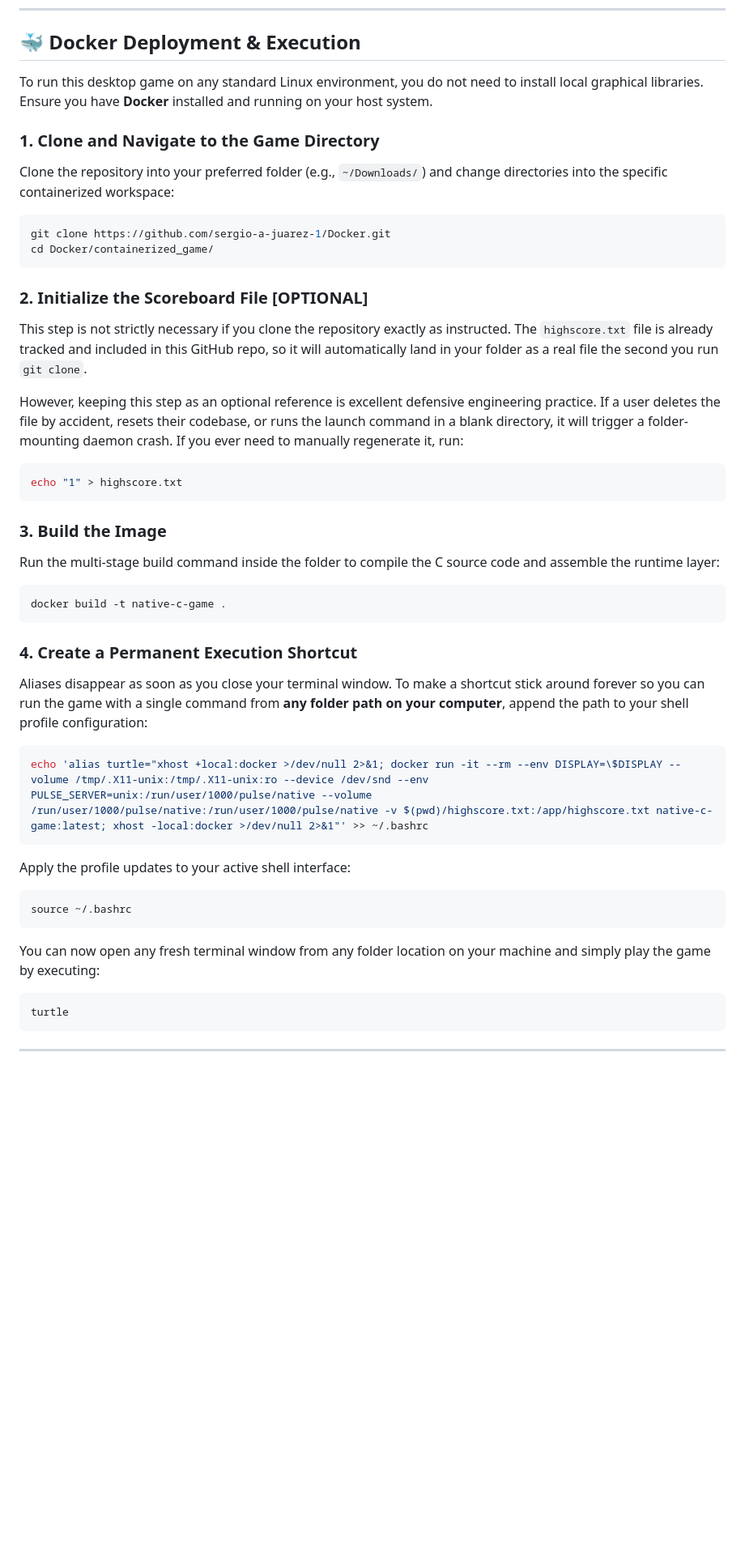
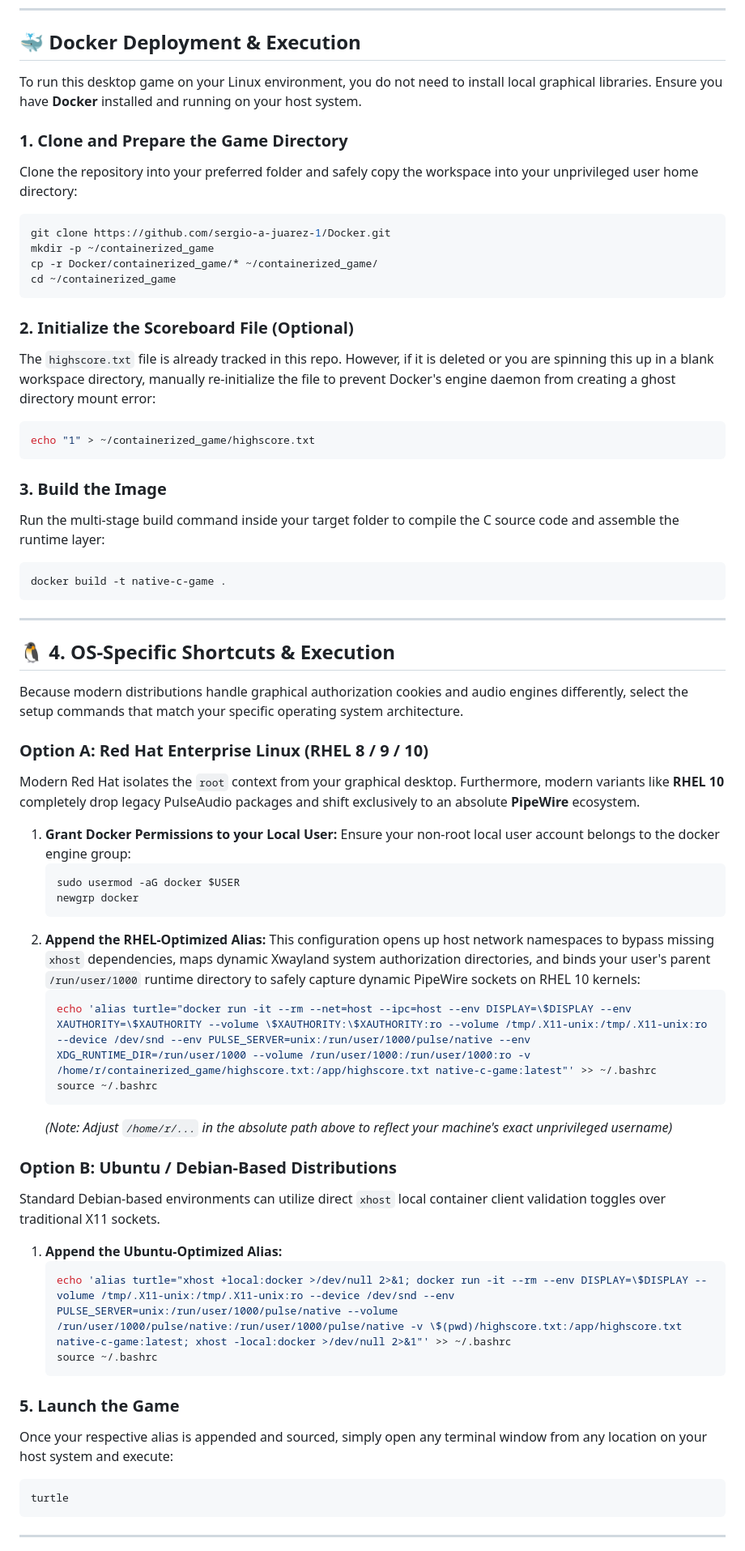
Before and after one commit to sergio-a-juarez-1/Docker, a Markdown page: containerized_game/README.md, the part around one of its changes. Shown at 81% size. Rendered like a GitHub page; blank space fills up the shorter version.

````diff
--- a/containerized_game/README.md
+++ b/containerized_game/README.md
@@ -29,43 +29,62 @@ A lightweight, high-performance **arcade crossing game** written in pure C and f
 
 ## 🐳 Docker Deployment & Execution
 
-To run this desktop game on any standard Linux environment, you do not need to install local graphical libraries. Ensure you have **Docker** installed and running on your host system.
+To run this desktop game on your Linux environment, you do not need to install local graphical libraries. Ensure you have **Docker** installed and running on your host system.
 
-### 1. Clone and Navigate to the Game Directory
-Clone the repository into your preferred folder (e.g., `~/Downloads/`) and change directories into the specific containerized workspace:
+### 1. Clone and Prepare the Game Directory
+Clone the repository into your preferred folder and safely copy the workspace into your unprivileged user home directory:
 ```bash
 git clone https://github.com/sergio-a-juarez-1/Docker.git
-cd Docker/containerized_game/
+mkdir -p ~/containerized_game
+cp -r Docker/containerized_game/* ~/containerized_game/
+cd ~/containerized_game
+```
+### 2. Initialize the Scoreboard File (Optional)
+The `highscore.txt` file is already tracked in this repo. However, if it is deleted or you are spinning this up in a blank workspace directory, manually re-initialize the file to prevent Docker's engine daemon from creating a ghost directory mount error:
+```bash
+echo "1" > ~/containerized_game/highscore.txt
 ```
 
-### 2. Initialize the Scoreboard File   [OPTIONAL]
-This step is not strictly necessary if you clone the repository exactly as instructed. The `highscore.txt` file is already tracked and included in this GitHub repo, so it will automatically land in your folder as a real file the second you run `git clone`.
-
-However, keeping this step as an optional reference is excellent defensive engineering practice. If a user deletes the file by accident, resets their codebase, or runs the launch command in a blank directory, it will trigger a folder-mounting daemon crash. If you ever need to manually regenerate it, run:
-```bash
-echo "1" > highscore.txt
-```
-
-<h3>3. Build the Image</h3>
-
-Run the multi-stage build command inside the folder to compile the C source code and assemble the runtime layer:
+### 3. Build the Image
+Run the multi-stage build command inside your target folder to compile the C source code and assemble the runtime layer:
 ```bash
 docker build -t native-c-game .
 ```
 
-### 4. Create a Permanent Execution Shortcut
-Aliases disappear as soon as you close your terminal window. To make a shortcut stick around forever so you can run the game with a single command from **any folder path on your computer**, append the path to your shell profile configuration:
+---
 
-```bash
-echo 'alias turtle="xhost +local:docker >/dev/null 2>&1; docker run -it --rm --env DISPLAY=\$DISPLAY --volume /tmp/.X11-unix:/tmp/.X11-unix:ro --device /dev/snd --env PULSE_SERVER=unix:/run/user/1000/pulse/native --volume /run/user/1000/pulse/native:/run/user/1000/pulse/native -v $(pwd)/highscore.txt:/app/highscore.txt native-c-game:latest; xhost -local:docker >/dev/null 2>&1"' >> ~/.bashrc
-```
+## 🐧 4. OS-Specific Shortcuts & Execution
 
-Apply the profile updates to your active shell interface:
-```bash
-source ~/.bashrc
-```
+Because modern distributions handle graphical authorization cookies and audio engines differently, select the setup commands that match your specific operating system architecture.
 
-You can now open any fresh terminal window from any folder location on your machine and simply play the game by executing:
+### Option A: Red Hat Enterprise Linux (RHEL 8 / 9 / 10)
+Modern Red Hat isolates the `root` context from your graphical desktop. Furthermore, modern variants like **RHEL 10** completely drop legacy PulseAudio packages and shift exclusively to an absolute **PipeWire** ecosystem.
+
+1. **Grant Docker Permissions to your Local User:**
+   Ensure your non-root local user account belongs to the docker engine group:
+   ```bash
+   sudo usermod -aG docker $USER
+   newgrp docker
+   ```
+2. **Append the RHEL-Optimized Alias:**
+   This configuration opens up host network namespaces to bypass missing `xhost` dependencies, maps dynamic Xwayland system authorization directories, and binds your user's parent `/run/user/1000` runtime directory to safely capture dynamic PipeWire sockets on RHEL 10 kernels:
+   ```bash
+   echo 'alias turtle="docker run -it --rm --net=host --ipc=host --env DISPLAY=\$DISPLAY --env XAUTHORITY=\$XAUTHORITY --volume \$XAUTHORITY:\$XAUTHORITY:ro --volume /tmp/.X11-unix:/tmp/.X11-unix:ro --device /dev/snd --env PULSE_SERVER=unix:/run/user/1000/pulse/native --env XDG_RUNTIME_DIR=/run/user/1000 --volume /run/user/1000:/run/user/1000:ro -v /home/r/containerized_game/highscore.txt:/app/highscore.txt native-c-game:latest"' >> ~/.bashrc
+   source ~/.bashrc
+   ```
+   *(Note: Adjust `/home/r/...` in the absolute path above to reflect your machine's exact unprivileged username)*
+
+### Option B: Ubuntu / Debian-Based Distributions
+Standard Debian-based environments can utilize direct `xhost` local container client validation toggles over traditional X11 sockets.
+
+1. **Append the Ubuntu-Optimized Alias:**
+   ```bash
+   echo 'alias turtle="xhost +local:docker >/dev/null 2>&1; docker run -it --rm --env DISPLAY=\$DISPLAY --volume /tmp/.X11-unix:/tmp/.X11-unix:ro --device /dev/snd --env PULSE_SERVER=unix:/run/user/1000/pulse/native --volume /run/user/1000/pulse/native:/run/user/1000/pulse/native -v \$(pwd)/highscore.txt:/app/highscore.txt native-c-game:latest; xhost -local:docker >/dev/null 2>&1"' >> ~/.bashrc
+   source ~/.bashrc
+   ```
+
+### 5. Launch the Game
+Once your respective alias is appended and sourced, simply open any terminal window from any location on your host system and execute:
 ```bash
 turtle
 ```
````
Also changed, not shown: other parts of containerized_game/README.md (+12 -4 lines).
